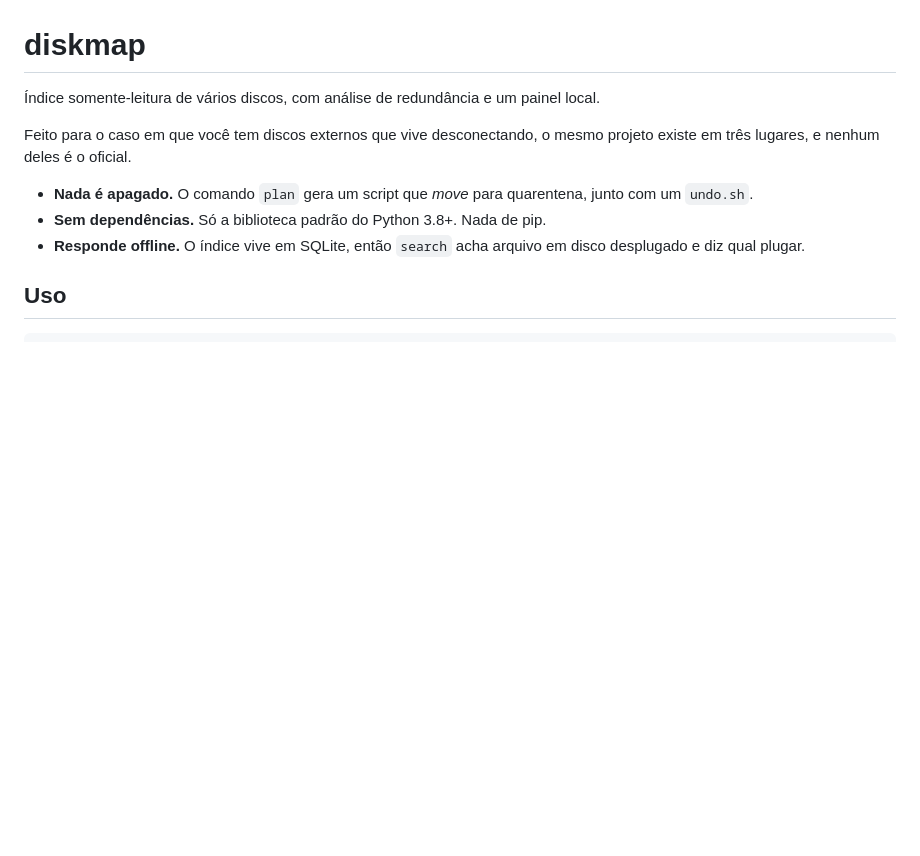
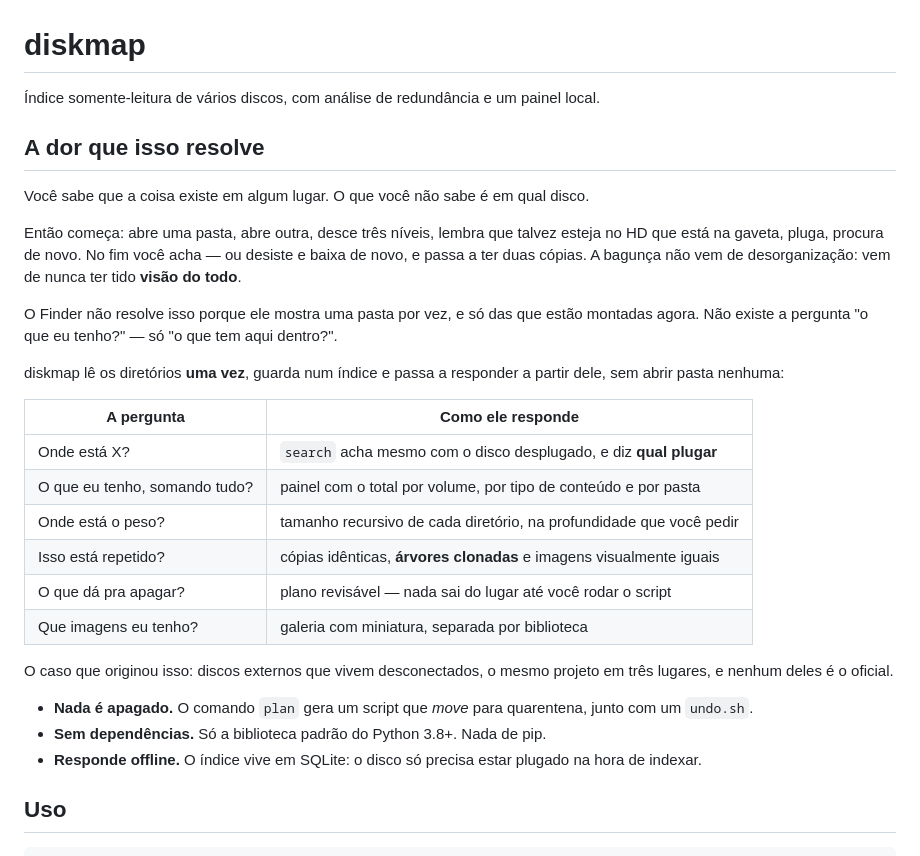
Before and after one commit to feipe56/diskmap, a Markdown page: README.md, the part around the change. Rendered like a GitHub page; blank space fills up the shorter version.

Commit message:
README: abre com a dor, não com a descrição
A primeira linha dizia o que o programa é. Quem chega não procura um
"índice somente-leitura de vários discos" — procura parar de abrir pasta
atrás de pasta para achar uma coisa que ele sabe que tem.

Co-Authored-By: Claude Opus 5 <noreply@anthropic.com>

```diff
--- a/README.md
+++ b/README.md
@@ -2,14 +2,38 @@
 
 Índice somente-leitura de vários discos, com análise de redundância e um painel local.
 
-Feito para o caso em que você tem discos externos que vive desconectando, o mesmo
-projeto existe em três lugares, e nenhum deles é o oficial.
+## A dor que isso resolve
+
+Você sabe que a coisa existe em algum lugar. O que você não sabe é em qual disco.
+
+Então começa: abre uma pasta, abre outra, desce três níveis, lembra que talvez esteja
+no HD que está na gaveta, pluga, procura de novo. No fim você acha — ou desiste e baixa
+de novo, e passa a ter duas cópias. A bagunça não vem de desorganização: vem de nunca
+ter tido **visão do todo**.
+
+O Finder não resolve isso porque ele mostra uma pasta por vez, e só das que estão
+montadas agora. Não existe a pergunta "o que eu tenho?" — só "o que tem aqui dentro?".
+
+diskmap lê os diretórios **uma vez**, guarda num índice e passa a responder a partir
+dele, sem abrir pasta nenhuma:
+
+| A pergunta | Como ele responde |
+|---|---|
+| Onde está X? | `search` acha mesmo com o disco desplugado, e diz **qual plugar** |
+| O que eu tenho, somando tudo? | painel com o total por volume, por tipo de conteúdo e por pasta |
+| Onde está o peso? | tamanho recursivo de cada diretório, na profundidade que você pedir |
+| Isso está repetido? | cópias idênticas, **árvores clonadas** e imagens visualmente iguais |
+| O que dá pra apagar? | plano revisável — nada sai do lugar até você rodar o script |
+| Que imagens eu tenho? | galeria com miniatura, separada por biblioteca |
+
+O caso que originou isso: discos externos que vivem desconectados, o mesmo projeto em
+três lugares, e nenhum deles é o oficial.
 
 - **Nada é apagado.** O comando `plan` gera um script que *move* para quarentena,
   junto com um `undo.sh`.
 - **Sem dependências.** Só a biblioteca padrão do Python 3.8+. Nada de pip.
-- **Responde offline.** O índice vive em SQLite, então `search` acha arquivo em
-  disco desplugado e diz qual plugar.
+- **Responde offline.** O índice vive em SQLite: o disco só precisa estar plugado na
+  hora de indexar.
 
 ## Uso
 
```
